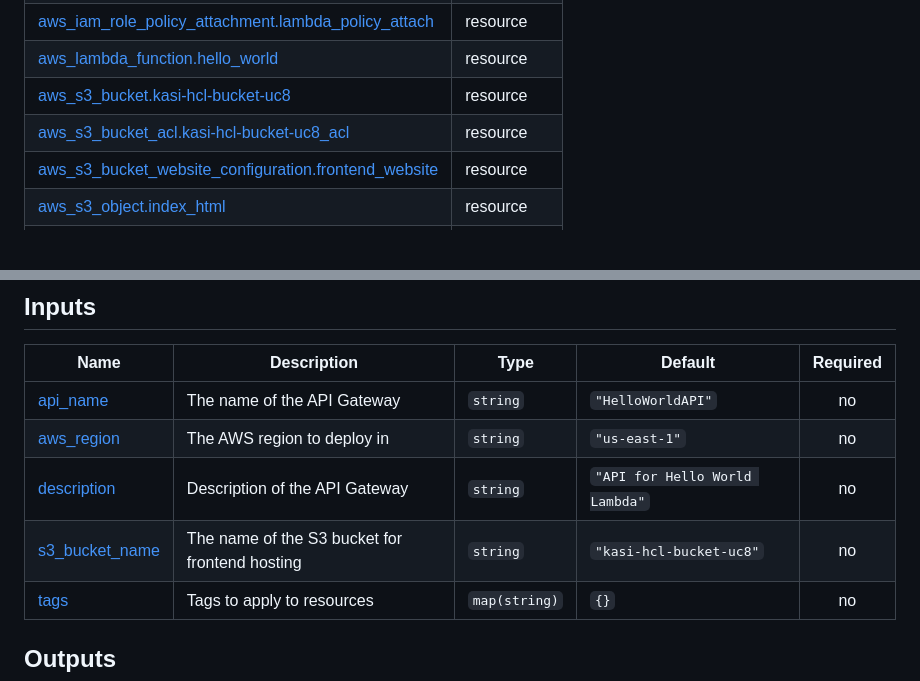
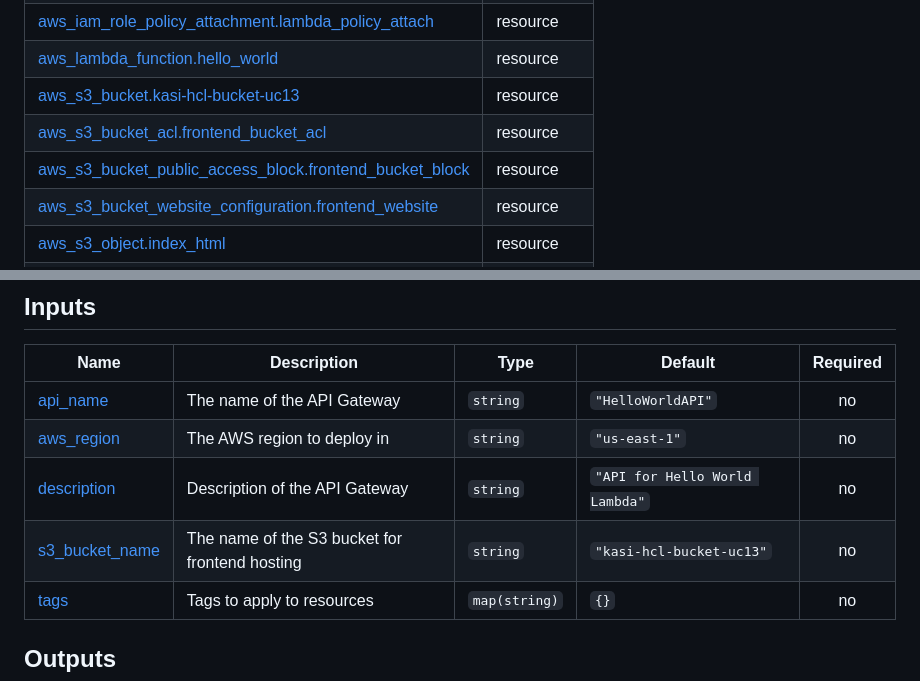
Before and after one commit to iam-vihaan/UC13-lambda-SSO, a Markdown page: README.md, 2 parts joined by grey strips. Drawn GitHub-style; blank space fills up the shorter version.

Commit message:
docs: Update README.md

```diff
--- a/README.md
+++ b/README.md
@@ -33,8 +33,9 @@ No modules.
 | [aws_iam_role.lambda_exec_role](https://registry.terraform.io/providers/hashicorp/aws/latest/docs/resources/iam_role) | resource |
 | [aws_iam_role_policy_attachment.lambda_policy_attach](https://registry.terraform.io/providers/hashicorp/aws/latest/docs/resources/iam_role_policy_attachment) | resource |
 | [aws_lambda_function.hello_world](https://registry.terraform.io/providers/hashicorp/aws/latest/docs/resources/lambda_function) | resource |
-| [aws_s3_bucket.kasi-hcl-bucket-uc8](https://registry.terraform.io/providers/hashicorp/aws/latest/docs/resources/s3_bucket) | resource |
-| [aws_s3_bucket_acl.kasi-hcl-bucket-uc8_acl](https://registry.terraform.io/providers/hashicorp/aws/latest/docs/resources/s3_bucket_acl) | resource |
+| [aws_s3_bucket.kasi-hcl-bucket-uc13](https://registry.terraform.io/providers/hashicorp/aws/latest/docs/resources/s3_bucket) | resource |
+| [aws_s3_bucket_acl.frontend_bucket_acl](https://registry.terraform.io/providers/hashicorp/aws/latest/docs/resources/s3_bucket_acl) | resource |
+| [aws_s3_bucket_public_access_block.frontend_bucket_block](https://registry.terraform.io/providers/hashicorp/aws/latest/docs/resources/s3_bucket_public_access_block) | resource |
 | [aws_s3_bucket_website_configuration.frontend_website](https://registry.terraform.io/providers/hashicorp/aws/latest/docs/resources/s3_bucket_website_configuration) | resource |
 | [aws_s3_object.index_html](https://registry.terraform.io/providers/hashicorp/aws/latest/docs/resources/s3_object) | resource |
 | [archive_file.lambda_zip](https://registry.terraform.io/providers/hashicorp/archive/latest/docs/data-sources/file) | data source |
@@ -46,7 +47,7 @@ No modules.
 | <a name="input_api_name"></a> [api\_name](#input\_api\_name) | The name of the API Gateway | `string` | `"HelloWorldAPI"` | no |
 | <a name="input_aws_region"></a> [aws\_region](#input\_aws\_region) | The AWS region to deploy in | `string` | `"us-east-1"` | no |
 | <a name="input_description"></a> [description](#input\_description) | Description of the API Gateway | `string` | `"API for Hello World Lambda"` | no |
-| <a name="input_s3_bucket_name"></a> [s3\_bucket\_name](#input\_s3\_bucket\_name) | The name of the S3 bucket for frontend hosting | `string` | `"kasi-hcl-bucket-uc8"` | no |
+| <a name="input_s3_bucket_name"></a> [s3\_bucket\_name](#input\_s3\_bucket\_name) | The name of the S3 bucket for frontend hosting | `string` | `"kasi-hcl-bucket-uc13"` | no |
 | <a name="input_tags"></a> [tags](#input\_tags) | Tags to apply to resources | `map(string)` | `{}` | no |
 
 ## Outputs
```
